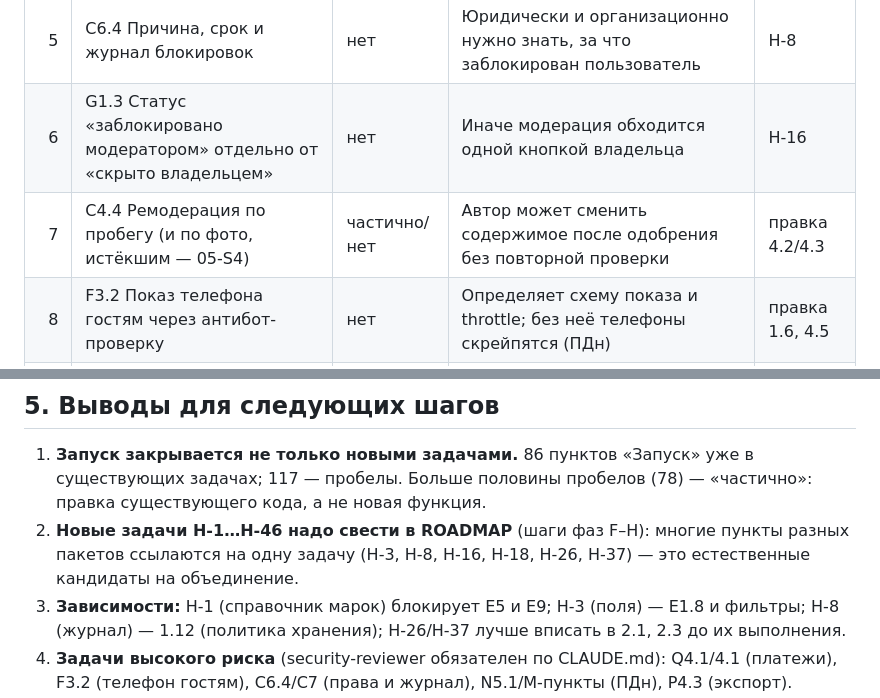
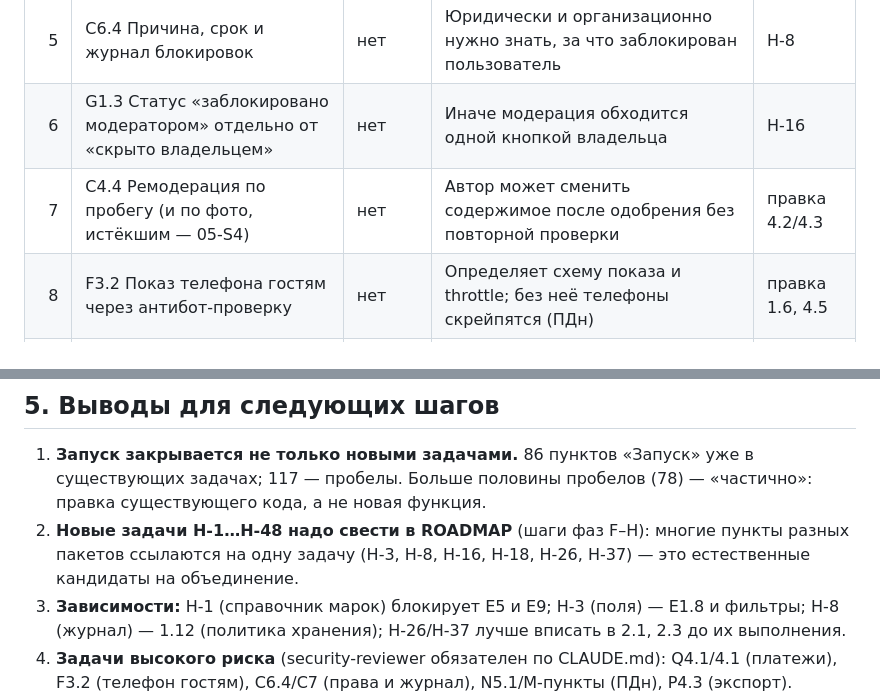
Before and after one commit to Senpai520120/AUTOforYOU, a Markdown page: docs/audit/30_PARITY_SUMMARY.md, 2 parts joined by grey strips. Drawn GitHub-style.

Commit message:
docs: правки сводки E (статус C4.4, число новых задач)
Co-Authored-By: Claude Sonnet 5.5 <noreply@anthropic.com>

```diff
--- a/docs/audit/30_PARITY_SUMMARY.md
+++ b/docs/audit/30_PARITY_SUMMARY.md
@@ -80,7 +80,7 @@
 | 4 | C7.1, C7.2 Журнал аудита модераторов/админов и права на него | нет | Прямое требование владельца (ANSWERS Q10); без журнала нельзя разобрать спорный бан | Н-8, 1.12 |
 | 5 | C6.4 Причина, срок и журнал блокировок | нет | Юридически и организационно нужно знать, за что заблокирован пользователь | Н-8 |
 | 6 | G1.3 Статус «заблокировано модератором» отдельно от «скрыто владельцем» | нет | Иначе модерация обходится одной кнопкой владельца | Н-16 |
-| 7 | C4.4 Ремодерация по пробегу (и по фото, истёкшим — 05-S4) | частично/нет | Автор может сменить содержимое после одобрения без повторной проверки | правка 4.2/4.3 |
+| 7 | C4.4 Ремодерация по пробегу (и по фото, истёкшим — 05-S4) | нет | Автор может сменить содержимое после одобрения без повторной проверки | правка 4.2/4.3 |
 | 8 | F3.2 Показ телефона гостям через антибот-проверку | нет | Определяет схему показа и throttle; без неё телефоны скрейпятся (ПДн) | правка 1.6, 4.5 |
 | 9 | K5.2 Резервный email брокеру | нет | Один сбой Telegram — заявка потеряна; BRIEF §1 «брокер получает мгновенно» | Н-28 |
 | 10 | Q3.2 Учёт упавших задач / мёртвая очередь | нет | Потерянная заявка или письмо остаются незамеченными | Н-44 |
@@ -101,7 +101,7 @@ P4.3 (безопасность экспорта, Н-42 — делать вмес
 ## 5. Выводы для следующих шагов
 
 1. **Запуск закрывается не только новыми задачами.** 86 пунктов «Запуск» уже в существующих задачах; 117 — пробелы. Больше половины пробелов (78) — «частично»: правка существующего кода, а не новая функция.
-2. **Новые задачи Н-1…Н-46 надо свести в ROADMAP** (шаги фаз F–H): многие пункты разных пакетов ссылаются на одну задачу (Н-3, Н-8, Н-16, Н-18, Н-26, Н-37) — это естественные кандидаты на объединение.
+2. **Новые задачи Н-1…Н-48 надо свести в ROADMAP** (шаги фаз F–H): многие пункты разных пакетов ссылаются на одну задачу (Н-3, Н-8, Н-16, Н-18, Н-26, Н-37) — это естественные кандидаты на объединение.
 3. **Зависимости:** Н-1 (справочник марок) блокирует E5 и E9; Н-3 (поля) — E1.8 и фильтры; Н-8 (журнал) — 1.12 (политика хранения); Н-26/Н-37 лучше вписать в 2.1, 2.3 до их выполнения.
 4. **Задачи высокого риска** (security-reviewer обязателен по CLAUDE.md): Q4.1/4.1 (платежи), F3.2 (телефон гостям), C6.4/C7 (права и журнал), N5.1/M-пункты (ПДн), P4.3 (экспорт).
 5. **Решения владельца** остаются там, где пакеты их помечают (аналитика GA4 vs Plausible — O3.2; гости и телефон — F3.2; содержание FAQ — K7.2).
```
